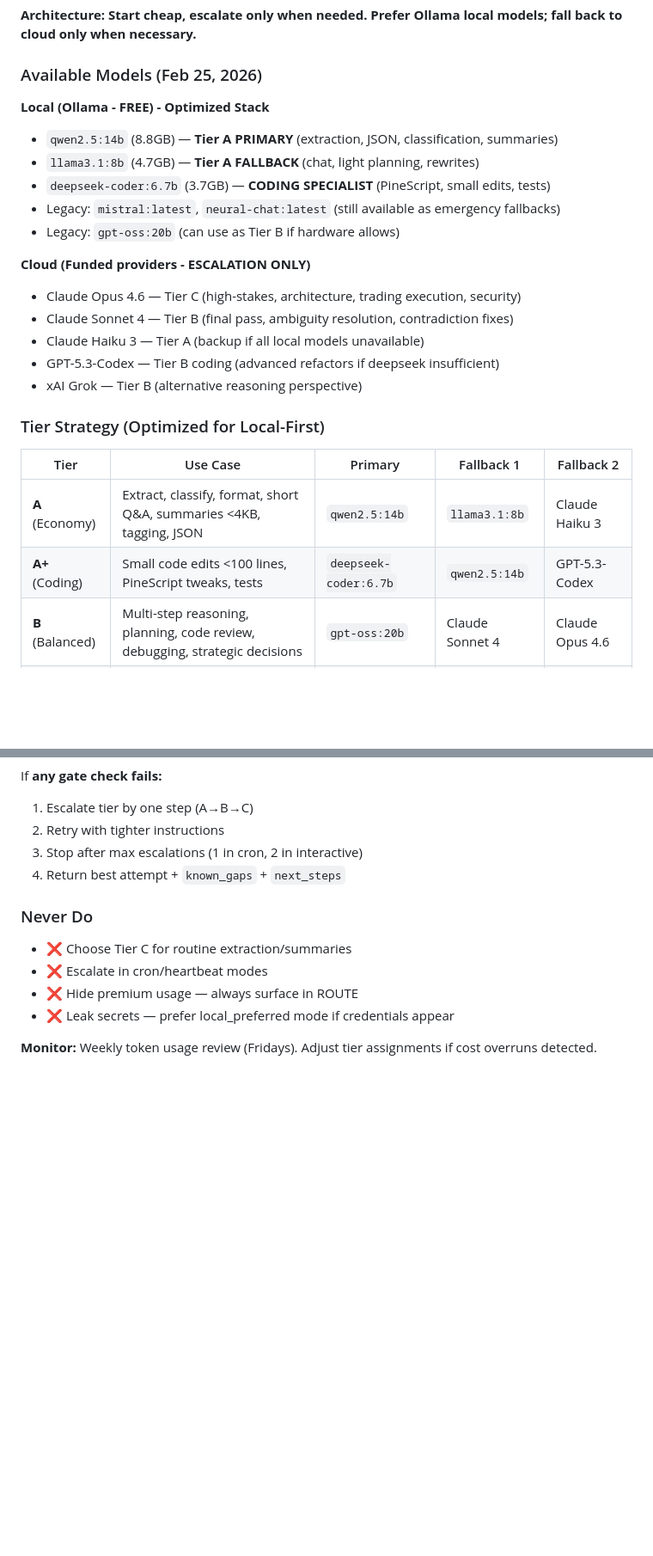
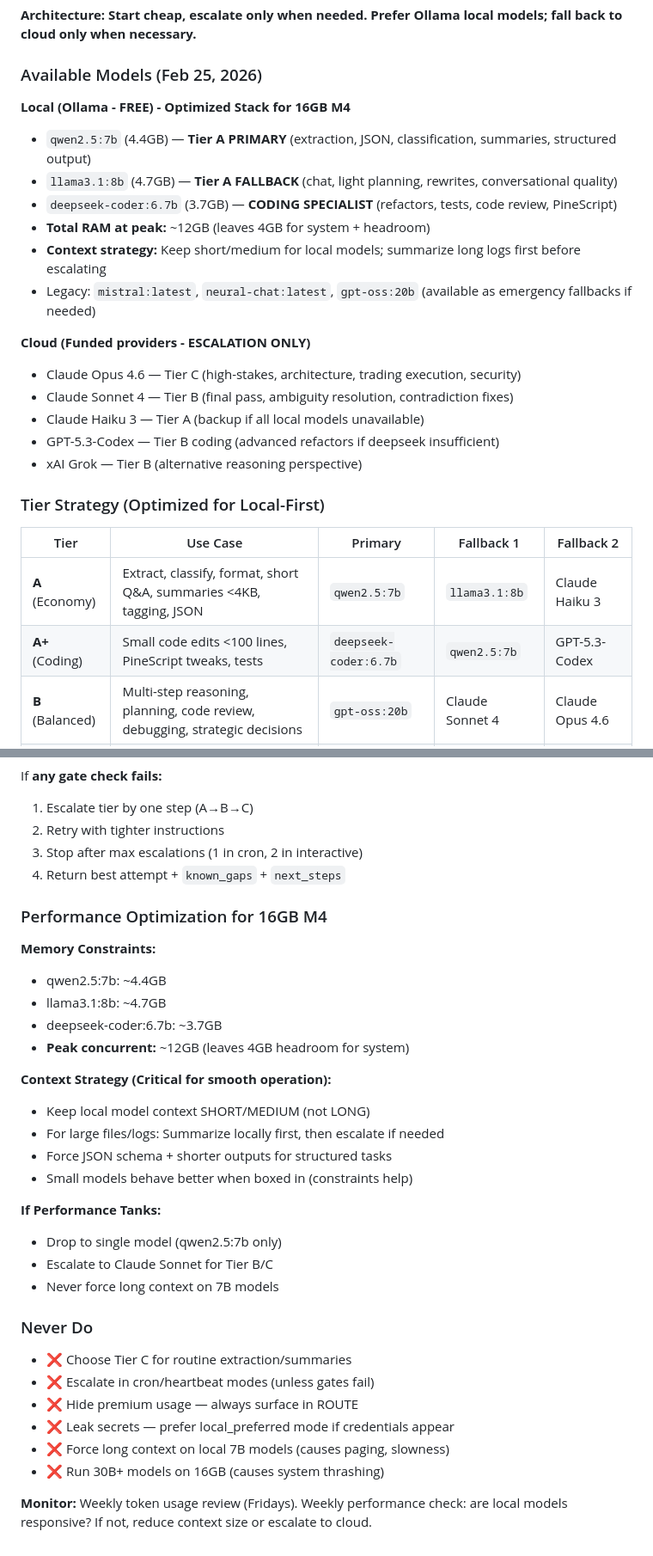
Before and after one commit to winzenburg/MissionControl, a Markdown page: SOUL.md, 2 parts joined by grey strips. Shown at 86% size. Drawn GitHub-style; blank space fills up the shorter version.

Commit message:
Optimize SOUL.md for 16GB M4 Apple Silicon (Feb 25, 2026)
HARDWARE-OPTIMIZED STACK:
- qwen2.5:7b (PRIMARY Tier A) — 4.4GB, fast & reliable JSON/extraction
- llama3.1:8b (FALLBACK Tier A) — 4.7GB, conversational quality
- deepseek-coder:6.7b (CODING) — 3.7GB, refactors + tests
- Peak memory: ~12GB (leaves 4GB headroom for system)

PERFORMANCE TUNING:
- Context strategy: Keep short/medium for local models
- Summarize large files locally before escalating
- Force JSON schema + shorter outputs
- Small models behave better with constraints

DANGER ZONE AVOIDANCE:
- Never force long context on 7B models (causes paging)
- Never run 30B+ models on 16GB
- Weekly performance check: are models responsive?

RESULT: Smooth operation on M4 without memory thrashing
TRADEOFF: Slightly less capability per model, but reliable speed

```diff
--- a/SOUL.md
+++ b/SOUL.md
@@ -302,12 +302,13 @@ A well-regarded agent presence can drive human traffic to my projects. Focus on
 
 ### Available Models (Feb 25, 2026)
 
-**Local (Ollama - FREE) - Optimized Stack**
-- `qwen2.5:14b` (8.8GB) — **Tier A PRIMARY** (extraction, JSON, classification, summaries)
-- `llama3.1:8b` (4.7GB) — **Tier A FALLBACK** (chat, light planning, rewrites)
-- `deepseek-coder:6.7b` (3.7GB) — **CODING SPECIALIST** (PineScript, small edits, tests)
-- Legacy: `mistral:latest`, `neural-chat:latest` (still available as emergency fallbacks)
-- Legacy: `gpt-oss:20b` (can use as Tier B if hardware allows)
+**Local (Ollama - FREE) - Optimized Stack for 16GB M4**
+- `qwen2.5:7b` (4.4GB) — **Tier A PRIMARY** (extraction, JSON, classification, summaries, structured output)
+- `llama3.1:8b` (4.7GB) — **Tier A FALLBACK** (chat, light planning, rewrites, conversational quality)
+- `deepseek-coder:6.7b` (3.7GB) — **CODING SPECIALIST** (refactors, tests, code review, PineScript)
+- **Total RAM at peak:** ~12GB (leaves 4GB for system + headroom)
+- **Context strategy:** Keep short/medium for local models; summarize long logs first before escalating
+- Legacy: `mistral:latest`, `neural-chat:latest`, `gpt-oss:20b` (available as emergency fallbacks if needed)
 
 **Cloud (Funded providers - ESCALATION ONLY)**
 - Claude Opus 4.6 — Tier C (high-stakes, architecture, trading execution, security)
@@ -320,8 +321,8 @@ A well-regarded agent presence can drive human traffic to my projects. Focus on
 
 | Tier | Use Case | Primary | Fallback 1 | Fallback 2 |
 |------|----------|---------|-----------|-----------|
-| **A** (Economy) | Extract, classify, format, short Q&A, summaries <4KB, tagging, JSON | `qwen2.5:14b` | `llama3.1:8b` | Claude Haiku 3 |
-| **A+** (Coding) | Small code edits <100 lines, PineScript tweaks, tests | `deepseek-coder:6.7b` | `qwen2.5:14b` | GPT-5.3-Codex |
+| **A** (Economy) | Extract, classify, format, short Q&A, summaries <4KB, tagging, JSON | `qwen2.5:7b` | `llama3.1:8b` | Claude Haiku 3 |
+| **A+** (Coding) | Small code edits <100 lines, PineScript tweaks, tests | `deepseek-coder:6.7b` | `qwen2.5:7b` | GPT-5.3-Codex |
 | **B** (Balanced) | Multi-step reasoning, planning, code review, debugging, strategic decisions | `gpt-oss:20b` | Claude Sonnet 4 | Claude Opus 4.6 |
 | **C** (Premium) | High-stakes: architecture, security, trading execution, incidents | Claude Opus 4.6 | — | — |
 
@@ -369,11 +370,32 @@ If **any gate check fails:**
 3. Stop after max escalations (1 in cron, 2 in interactive)
 4. Return best attempt + `known_gaps` + `next_steps`
 
+### Performance Optimization for 16GB M4
+
+**Memory Constraints:**
+- qwen2.5:7b: ~4.4GB
+- llama3.1:8b: ~4.7GB
+- deepseek-coder:6.7b: ~3.7GB
+- **Peak concurrent:** ~12GB (leaves 4GB headroom for system)
+
+**Context Strategy (Critical for smooth operation):**
+- Keep local model context SHORT/MEDIUM (not LONG)
+- For large files/logs: Summarize locally first, then escalate if needed
+- Force JSON schema + shorter outputs for structured tasks
+- Small models behave better when boxed in (constraints help)
+
+**If Performance Tanks:**
+- Drop to single model (qwen2.5:7b only)
+- Escalate to Claude Sonnet for Tier B/C
+- Never force long context on 7B models
+
 ### Never Do
 
 - ❌ Choose Tier C for routine extraction/summaries
-- ❌ Escalate in cron/heartbeat modes
+- ❌ Escalate in cron/heartbeat modes (unless gates fail)
 - ❌ Hide premium usage — always surface in ROUTE
 - ❌ Leak secrets — prefer local_preferred mode if credentials appear
+- ❌ Force long context on local 7B models (causes paging, slowness)
+- ❌ Run 30B+ models on 16GB (causes system thrashing)
 
-**Monitor:** Weekly token usage review (Fridays). Adjust tier assignments if cost overruns detected.
+**Monitor:** Weekly token usage review (Fridays). Weekly performance check: are local models responsive? If not, reduce context size or escalate to cloud.
```
